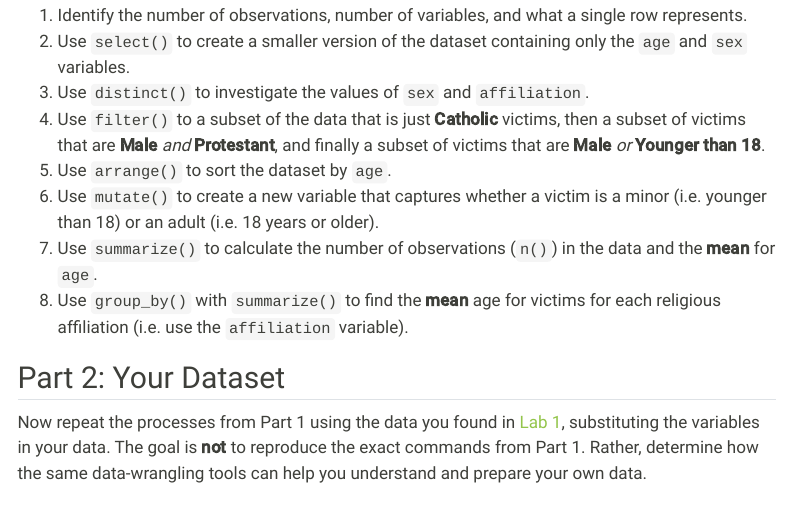
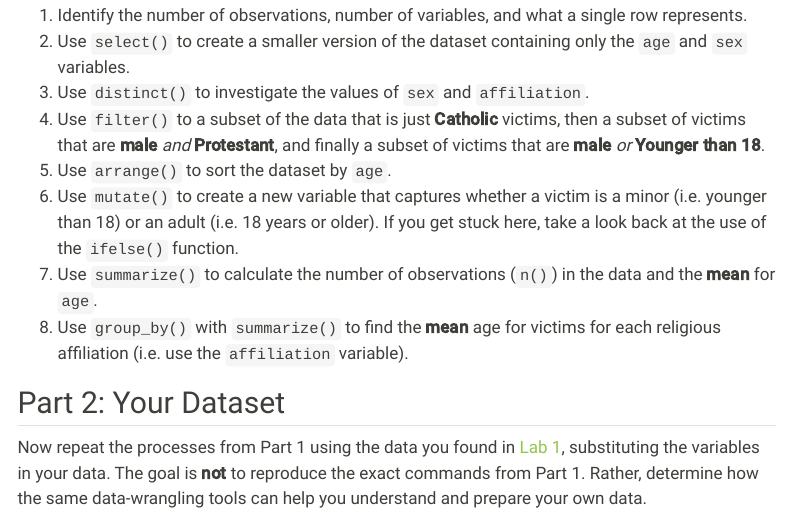
Before and after one commit to Watts-College/crj-541-fall-2026, a Quarto document (labs/lab-02-instructions.qmd): the page in a window 1100 px wide, from 690 px down. Rendered offline with R 4.5, knitr and Pandoc in place of Quarto, with nearby package versions; menus at the side of the page are left out.

Commit message:
updates to lab 2 instructions

```diff
--- a/labs/lab-02-instructions.qmd
+++ b/labs/lab-02-instructions.qmd
@@ -30,9 +30,9 @@ For the `troubles_fatalities` data, answer the following prompts:
   1. Identify the number of observations, number of variables, and what a single row represents.
   2. Use `select()` to create a smaller version of the dataset containing only the `age` and `sex` variables.
   3. Use `distinct()` to investigate the values of `sex` and `affiliation`.
-  4. Use `filter()` to a subset of the data that is just **Catholic** victims, then a subset of victims that are **Male** *and* **Protestant**, and finally a subset of victims that are **Male** *or* **Younger than 18**.
+  4. Use `filter()` to a subset of the data that is just **Catholic** victims, then a subset of victims that are **male** *and* **Protestant**, and finally a subset of victims that are **male** *or* **Younger than 18**.
   5. Use `arrange()` to sort the dataset by `age`.
-  6. Use `mutate()` to create a new variable that captures whether a victim is a minor (i.e. younger than 18) or an adult (i.e. 18 years or older).
+  6. Use `mutate()` to create a new variable that captures whether a victim is a minor (i.e. younger than 18) or an adult (i.e. 18 years or older). If you get stuck here, take a look back at the use of the `ifelse()` function.
   7. Use `summarize()` to calculate the number of observations (`n()`) in the data and the **mean** for `age`.
   8. Use `group_by()` with `summarize()` to find the **mean** age for victims for each religious affiliation (i.e. use the `affiliation` variable).
 
```
Also changed, not shown: labs/templates/lab-02-template.Rmd (+1 -1 lines), 1 other file.
